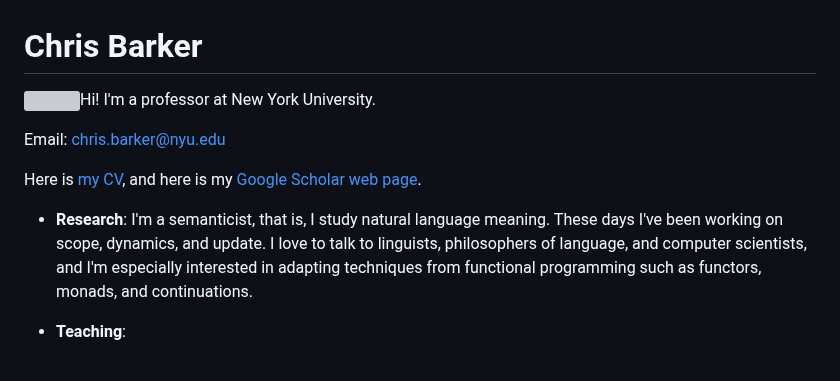
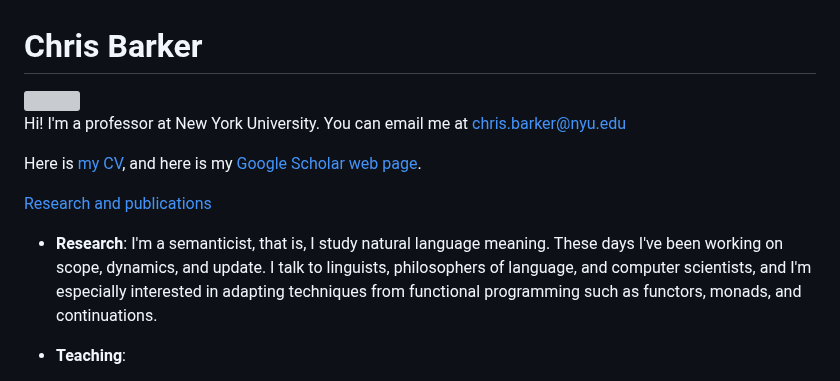
Before and after one commit to cb125/cb125.github.io, a Markdown page: README.md, the part around the change. Rendered like a GitHub page; grey boxes are pictures that could not be loaded.

```diff
--- a/README.md
+++ b/README.md
@@ -1,12 +1,14 @@
 # Chris Barker
 
-<img src="https://cb125.github.io/docs/assets/images/barker-2023.jpg" width="15%">Hi!  I'm a professor at New York University.
+<img src="https://cb125.github.io/docs/assets/images/barker-2023.jpg" width="15%">
 
-Email: chris.barker@nyu.edu
+Hi!  I'm a professor at New York University.  You can email me at chris.barker@nyu.edu
 
 Here is [my CV](barker-cv.pdf), and here is my [Google Scholar web page](https://scholar.google.com/citations?user=LnwVXPIAAAAJ).
 
-* **Research**: I'm a semanticist, that is, I study natural language meaning.  These days I've been working on scope, dynamics, and update.  I love to talk to linguists, philosophers of language, and computer scientists, and I'm especially interested in adapting techniques from functional programming such as functors, monads, and continuations.
+[Research and publications](research)
+
+* **Research**: I'm a semanticist, that is, I study natural language meaning.  These days I've been working on scope, dynamics, and update.  I talk to linguists, philosophers of language, and computer scientists, and I'm especially interested in adapting techniques from functional programming such as functors, monads, and continuations.
 
 * **Teaching**:
   * ***Undergrad***:
```
